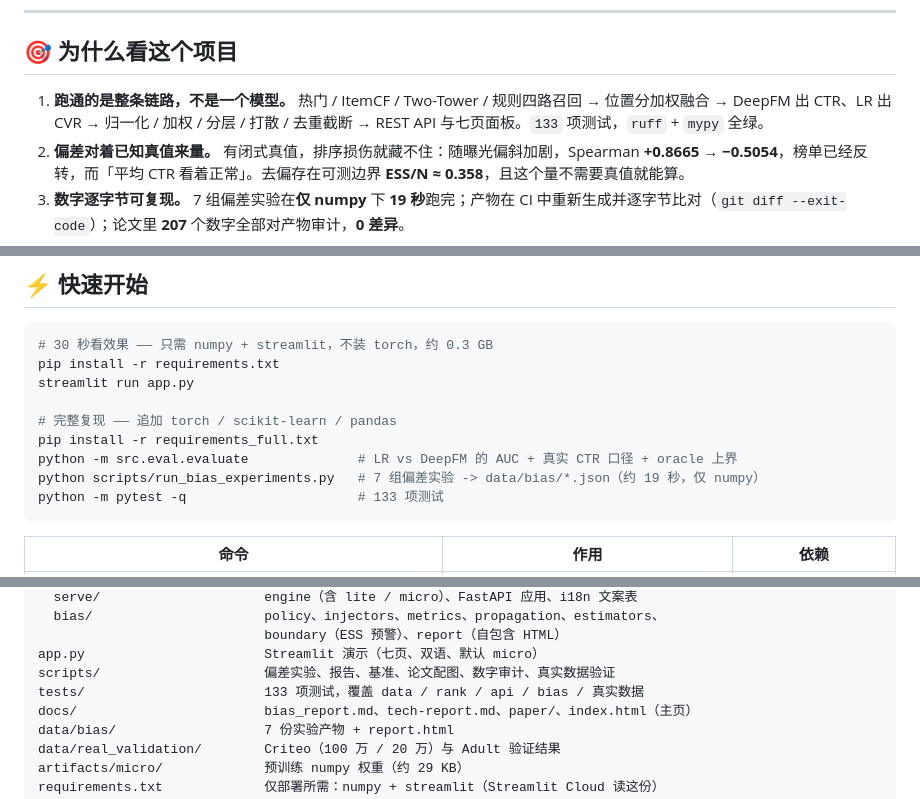
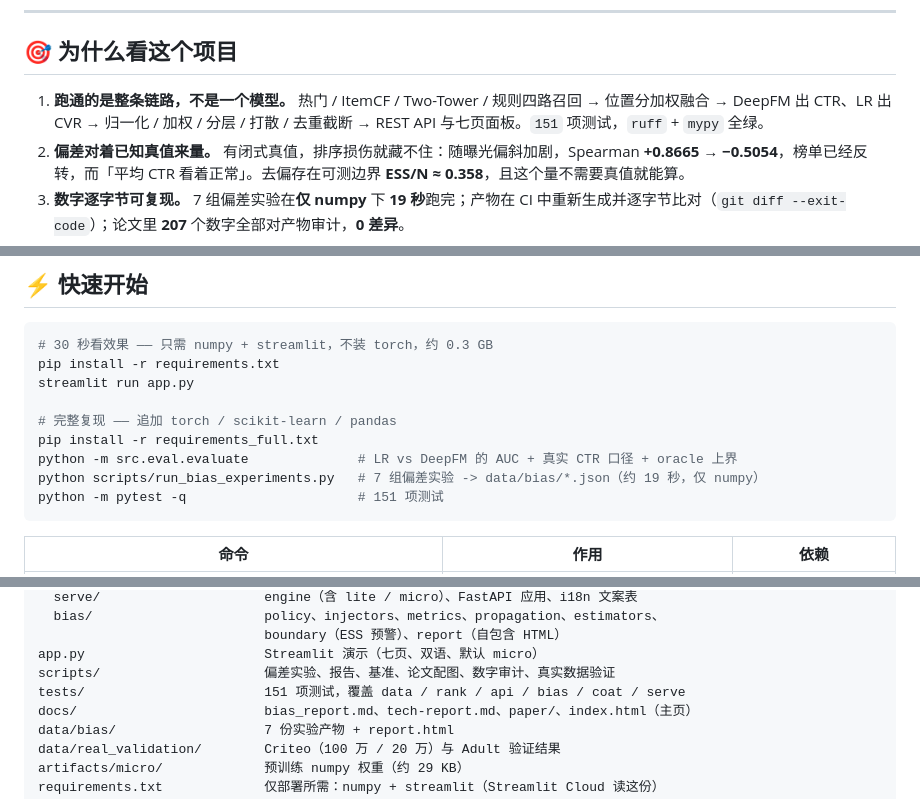
Before and after one commit to Elijah-Lin-Dancer/AeroRec, a Markdown page: README.zh.md, 3 parts joined by grey strips. Drawn GitHub-style; folded sections open.

````diff
--- a/README.zh.md
+++ b/README.zh.md
@@ -22,7 +22,7 @@ AeroRec 在一份**可复现的合成数据**上复现工业推荐链路：四
 
 ## 🎯 为什么看这个项目
 
-1. **跑通的是整条链路，不是一个模型。** 热门 / ItemCF / Two-Tower / 规则四路召回 → 位置分加权融合 → DeepFM 出 CTR、LR 出 CVR → 归一化 / 加权 / 分层 / 打散 / 去重截断 → REST API 与七页面板。`133` 项测试，`ruff` + `mypy` 全绿。
+1. **跑通的是整条链路，不是一个模型。** 热门 / ItemCF / Two-Tower / 规则四路召回 → 位置分加权融合 → DeepFM 出 CTR、LR 出 CVR → 归一化 / 加权 / 分层 / 打散 / 去重截断 → REST API 与七页面板。`151` 项测试，`ruff` + `mypy` 全绿。
 2. **偏差对着已知真值来量。** 有闭式真值，排序损伤就藏不住：随曝光偏斜加剧，Spearman **+0.8665 → −0.5054**，榜单已经反转，而「平均 CTR 看着正常」。去偏存在可测边界 **ESS/N ≈ 0.358**，且这个量不需要真值就能算。
 3. **数字逐字节可复现。** 7 组偏差实验在**仅 numpy** 下 **19 秒**跑完；产物在 CI 中重新生成并逐字节比对（`git diff --exit-code`）；论文里 **207** 个数字全部对产物审计，**0 差异**。
 4. **能塞进 690 MB 内存。** 训练与推理解耦：离线用 torch，在线用纯 numpy 前向（最大偏差 **1.19e-07**），**服务期不加载 torch**——这一条由 CI 断言。在线：P50 **0.71 ms** / P99 **0.93 ms**，**1379 QPS**，**129 MB** 常驻内存。
@@ -99,7 +99,7 @@ streamlit run app.py
 pip install -r requirements_full.txt
 python -m src.eval.evaluate              # LR vs DeepFM 的 AUC + 真实 CTR 口径 + oracle 上界
 python scripts/run_bias_experiments.py   # 7 组偏差实验 -> data/bias/*.json（约 19 秒，仅 numpy）
-python -m pytest -q                      # 133 项测试
+python -m pytest -q                      # 151 项测试
 ```
 
 | 命令 | 作用 | 依赖 |
@@ -185,7 +185,7 @@ src/
                              boundary（ESS 预警）、report（自包含 HTML）
 app.py                       Streamlit 演示（七页、双语、默认 micro）
 scripts/                     偏差实验、报告、基准、论文配图、数字审计、真实数据验证
-tests/                       133 项测试，覆盖 data / rank / api / bias / 真实数据
+tests/                       151 项测试，覆盖 data / rank / api / bias / coat / serve
 docs/                        bias_report.md、tech-report.md、paper/、index.html（主页）
 data/bias/                   7 份实验产物 + report.html
 data/real_validation/        Criteo（100 万 / 20 万）与 Adult 验证结果
````
Also changed, not shown: other parts of README.zh.md (+1 -1 lines), README.md (+6 -5 lines).
